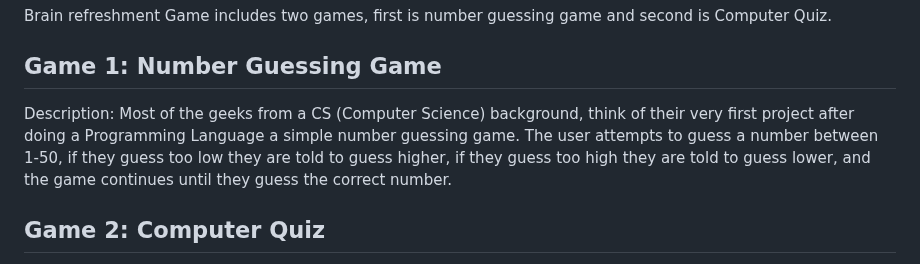
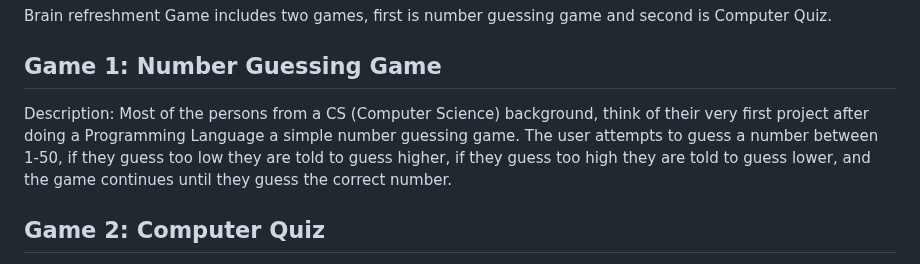
Before and after one commit to AmarDange/Brain-Refreshment-Game, a Markdown page: README.md, the part around the change. GitHub-like rendering.

```diff
--- a/README.md
+++ b/README.md
@@ -3,7 +3,7 @@ Brain refreshment Game is a Python terminal game which runs on Heroku.
 
 Brain refreshment Game includes two games, first is number guessing game and second is Computer Quiz.
 ## Game 1: Number Guessing Game
-Description: Most of the geeks from a CS (Computer Science) background, think of their very first project after doing a Programming Language a simple number guessing game. The user attempts to guess a number between 1-50, if they guess too low they are told to guess
+Description: Most of the persons from a CS (Computer Science) background, think of their very first project after doing a Programming Language a simple number guessing game. The user attempts to guess a number between 1-50, if they guess too low they are told to guess
 higher, if they guess too high they are told to guess lower, and the game continues until they guess the correct number.
 ## Game 2: Computer Quiz
 Description: A computer quiz game in Python. The user attempts to write correct answer of quiz which are related to cpython some short cuts which we are using in day today life, if they write correct answer then at the end they will win the game. if they write some correct answer and some incoorect answer then they will have result with percentage.
```
